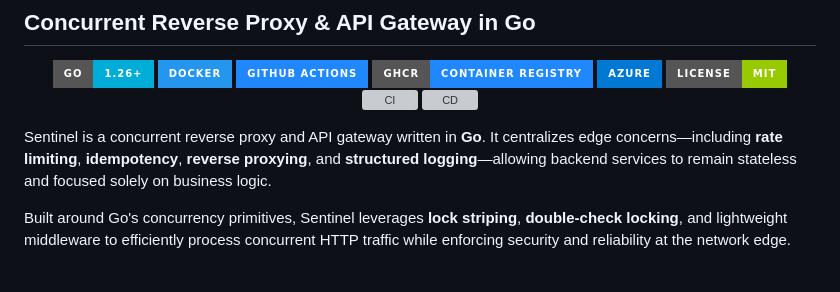
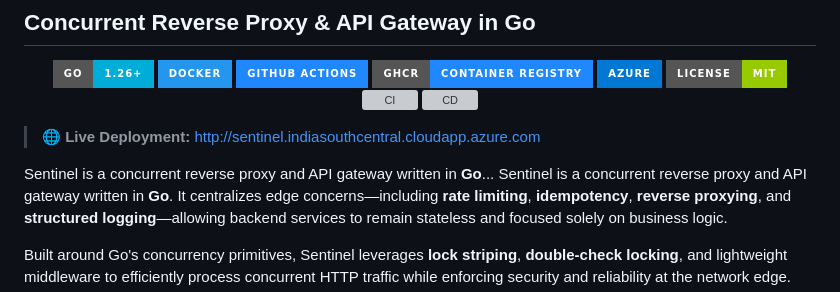
Before and after one commit to AnandRaj2224/sentinel, a Markdown page: README.md, the part around one of its changes. GitHub-like rendering; badges without logos; blank space fills up the shorter version; grey boxes are pictures that could not be loaded.

Commit message:
docs: fix typo and add Deployment link

```diff
--- a/README.md
+++ b/README.md
@@ -15,5 +15,9 @@
 </div>
 
+
+> 🌐 **Live Deployment:** [http://sentinel.indiasouthcentral.cloudapp.azure.com](http://sentinel.indiasouthcentral.cloudapp.azure.com)
+
+Sentinel is a concurrent reverse proxy and API gateway written in **Go**...
 Sentinel is a concurrent reverse proxy and API gateway written in **Go**. It centralizes edge concerns—including **rate limiting**, **idempotency**, **reverse proxying**, and **structured logging**—allowing backend services to remain stateless and focused solely on business logic.
 
 Built around Go's concurrency primitives, Sentinel leverages **lock striping**, **double-check locking**, and lightweight middleware to efficiently process concurrent HTTP traffic while enforcing security and reliability at the network edge.
```
Also changed, not shown: other parts of README.md (+2 -2 lines).
